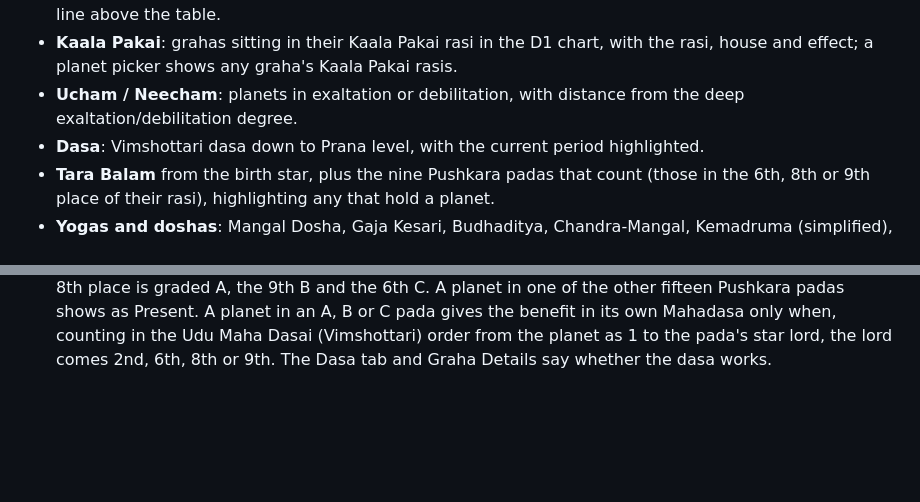
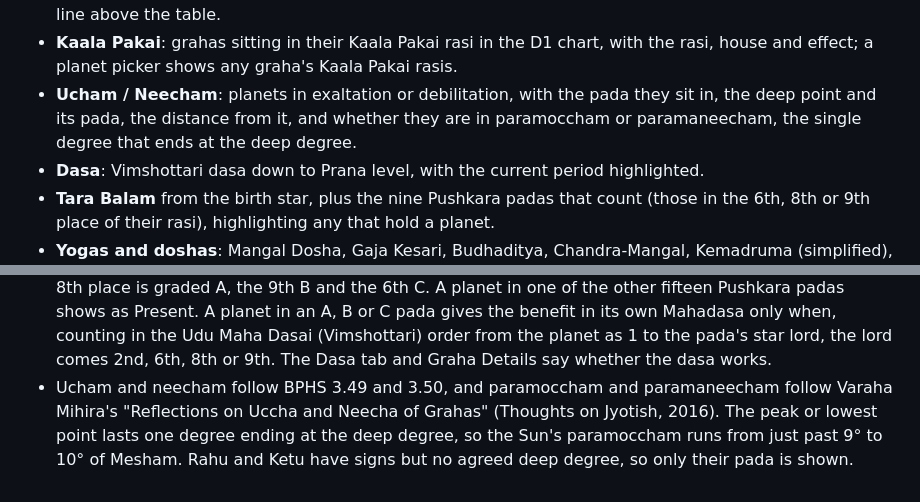
Before and after one commit to krithikaswaminathan/jathakam, a Markdown page: README.md, 2 parts joined by grey strips. Rendered like a GitHub page; blank space fills up the shorter version.

Commit message:
Update README for paramoccham and paramaneecham
Co-Authored-By: Claude Opus 5.5 <noreply@anthropic.com>

```diff
--- a/README.md
+++ b/README.md
@@ -19,8 +19,9 @@ A personal Vedic astrology birth chart (jathakam) calculator, with an English/Ta
   summary line above the table.
 - **Kaala Pakai**: grahas sitting in their Kaala Pakai rasi in the D1 chart, with the rasi,
   house and effect; a planet picker shows any graha's Kaala Pakai rasis.
-- **Ucham / Neecham**: planets in exaltation or debilitation, with distance from the deep
-  exaltation/debilitation degree.
+- **Ucham / Neecham**: planets in exaltation or debilitation, with the pada they sit in, the deep
+  point and its pada, the distance from it, and whether they are in paramoccham or
+  paramaneecham, the single degree that ends at the deep degree.
 - **Dasa**: Vimshottari dasa down to Prana level, with the current period highlighted.
 - **Tara Balam** from the birth star, plus the nine Pushkara padas that count (those in the 6th,
   8th or 9th place of their rasi), highlighting any that hold a planet.
@@ -155,3 +156,8 @@ python -m pytest tests/ -v
   A planet in an A, B or C pada gives the benefit in its own Mahadasa only when, counting in the
   Udu Maha Dasai (Vimshottari) order from the planet as 1 to the pada's star lord, the lord comes
   2nd, 6th, 8th or 9th. The Dasa tab and Graha Details say whether the dasa works.
+- Ucham and neecham follow BPHS 3.49 and 3.50, and paramoccham and paramaneecham follow Varaha
+  Mihira's "Reflections on Uccha and Neecha of Grahas" (Thoughts on Jyotish, 2016). The peak or
+  lowest point lasts one degree ending at the deep degree, so the Sun's paramoccham runs from just
+  past 9° to 10° of Mesham. Rahu and Ketu have signs but no agreed deep degree, so only their pada
+  is shown.
```
